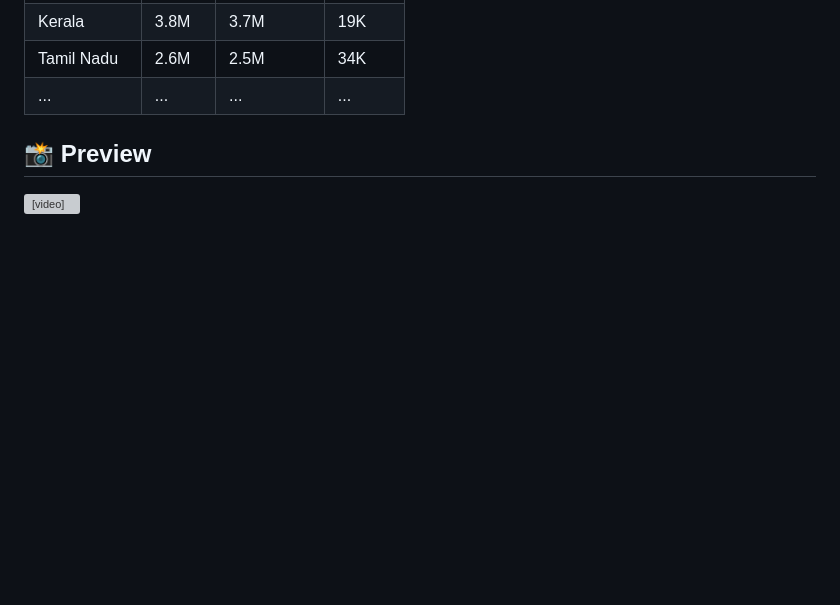
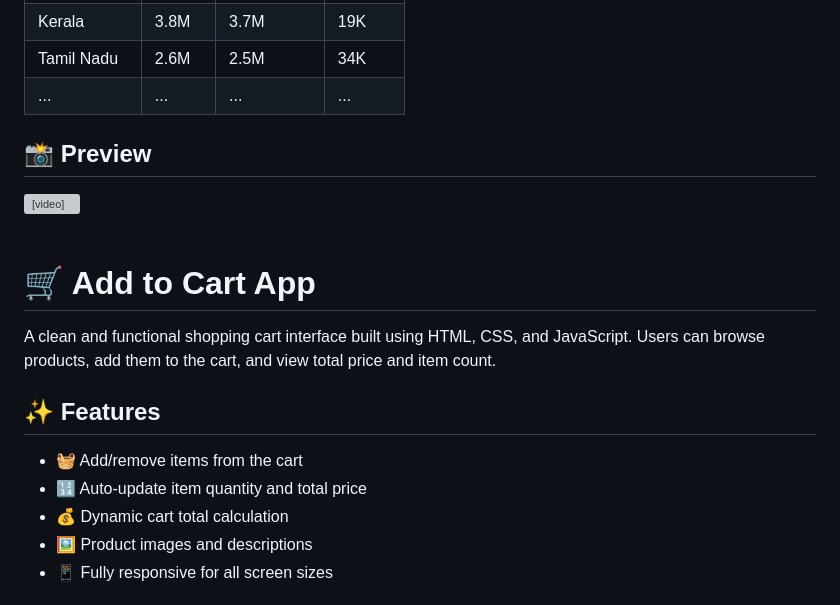
Before and after one commit to Ankitmahajna022/operator, a Markdown page: README.md, the part around one of its changes. GitHub-like rendering; blank space fills up the shorter version; grey boxes are pictures that could not be loaded.

```diff
--- a/README.md
+++ b/README.md
@@ -239,3 +239,17 @@ Data source:(https://api.rootnet.in/covid19-in/stats/latest)
 
 ## 📸 Preview
 <video src="https://github.com/user-attachments/assets/6b376990-eaec-4c29-8df0-3546e739e621"></video>
+<br><br>
+
+# 🛒 Add to Cart App
+
+A clean and functional shopping cart interface built using HTML, CSS, and JavaScript. Users can browse products, add them to the cart, and view total price and item count.
+
+## ✨ Features
+
+- 🧺 Add/remove items from the cart
+- 🔢 Auto-update item quantity and total price
+- 💰 Dynamic cart total calculation
+- 🖼️ Product images and descriptions
+- 📱 Fully responsive for all screen sizes
+
```
Also changed, not shown: other parts of README.md (+9 -0 lines).
